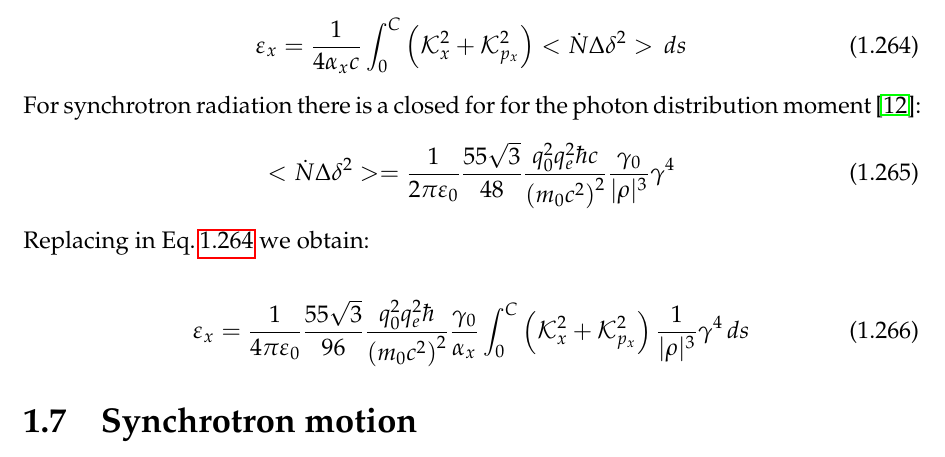
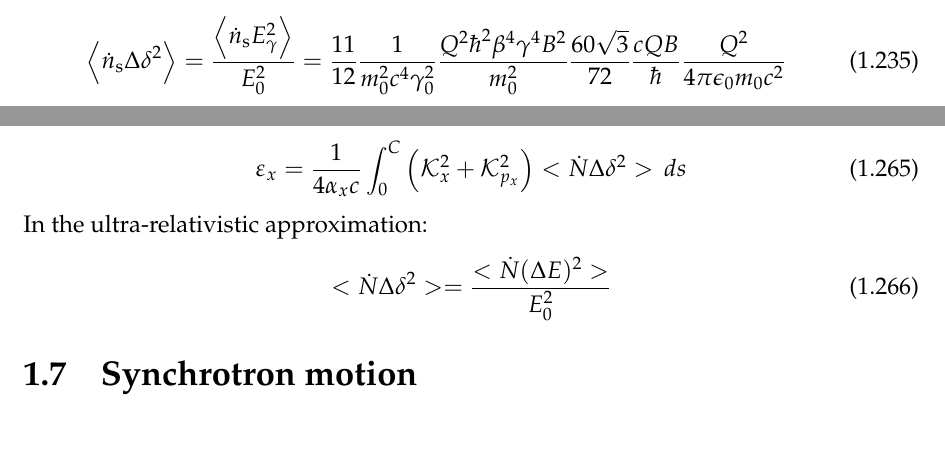
Before and after one commit to xsuite/xsuite, a LaTeX book (docs/physics_manual/physics_man.tex, which reads docs/physics_manual/xtrack.tex): part of page 40 of 99 before the commit and two parts of pages 37 and 40 of 99 after it, the two joined at a grey line, cut at the place of the change. Compiled offline with pdfLaTeX.

Commit message:
Update to the manual

```diff
--- a/docs/physics_manual/xtrack.tex
+++ b/docs/physics_manual/xtrack.tex
@@ -1746,7 +1746,19 @@ Photon energy variance:
 \frac{11}{12}\frac{ Q^2\hbar^2\beta^4\gamma^4 B^2 }{ m_0^2}
 \end{equation}
 
-
+\begin{equation}
+\left\langle \dot{n}_{\mathrm{s}} \Delta \delta ^2\right\rangle
+=
+\frac{\left\langle \dot{n}_{\mathrm{s}} {E_\gamma^2}
+ \right\rangle} {E_0^2}
+=
+\frac{11}{12}
+\frac{1}{m_0^2 c^4 \gamma_0^2 }
+\frac{ Q^2\hbar^2\beta^4\gamma^4 B^2 }{ m_0^2}
+\frac{60 \sqrt{3}}{72}
+\frac{ c Q B}{\hbar}
+\frac{Q^2}{4 \pi \epsilon_0 m_0 c^2}
+\end{equation}
 
 
 \subsection{Damping from synchrotron radiation}
@@ -1901,28 +1913,12 @@ By imposing the derivative to be zero we obtain the value of the equilibrium emi
 \label{eq:equilemi1}
 \end{align}
 
-For synchrotron radiation there is a closed for for the photon distribution moment\,\cite{chao_eq_emit}:
+In the ultra-relativistic approximation:
 \begin{align}
 <\dot{N} \Delta \delta^2> =
-\frac{1}{2\pi\varepsilon_0}
-\frac{55\sqrt{3}}{48}
-\frac{q_0^2q_e^2 \hbar c}{\left(m_0 c^2\right)^2}
-\frac{\gamma_0}{\lvert\rho \rvert^3} \gamma^4
-\end{align}
-
-Replacing in Eq.\,\ref{eq:equilemi1} we obtain:
-
-\begin{align}
-\varepsilon_x=
-\frac{1}{4\pi\varepsilon_0}
-\frac{55\sqrt{3}}{96}
-\frac{q_0^2q_e^2 \hbar }{\left(m_0 c^2\right)^2}
-\frac{\gamma_0}{\alpha_x}
-\int_0^C\left(\mathcal{K}^2_x + \mathcal{K}^2_{p_x}\right)
-\frac{1}{\lvert\rho \rvert^3} \gamma^4 \,ds
+\frac{<\dot{N} (\Delta E)^2>}{E_0^2}
 \label{eq:equilemi2}
 \end{align}
-
 
 \section{Synchrotron motion}
 
```
Also changed, not shown: docs/physics_manual/physics_man.pdf.
